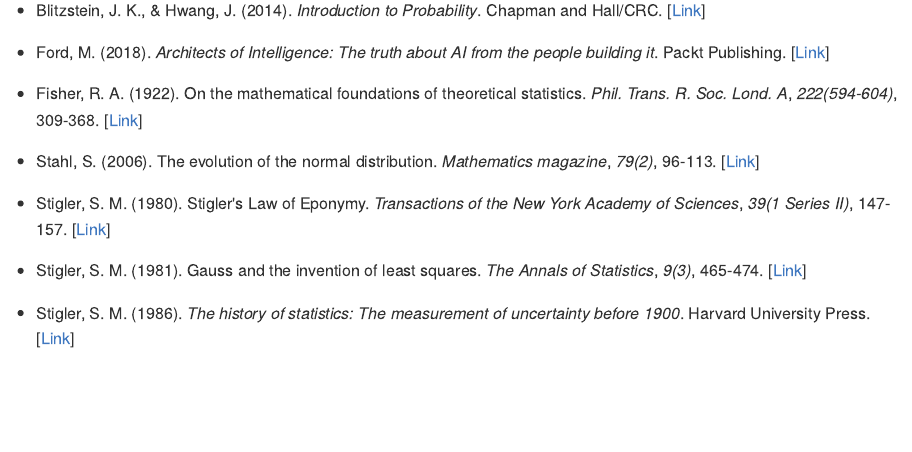
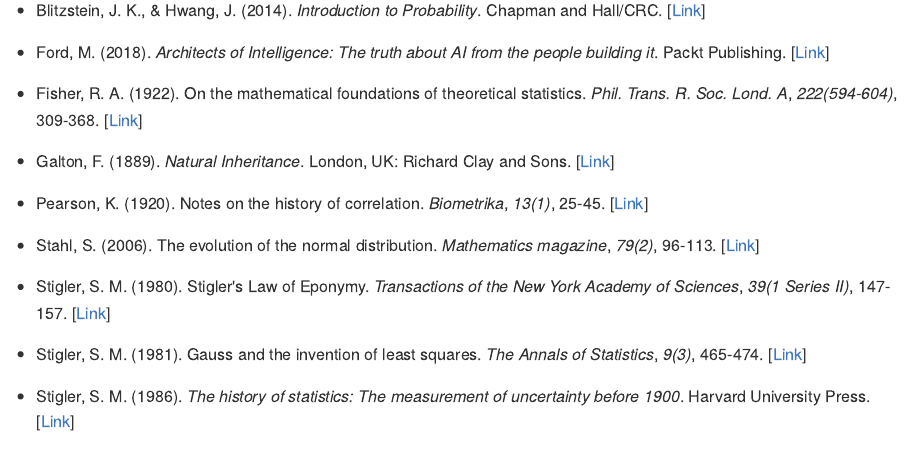
Before and after one commit to fdabl/fdabl.github.io, an R Markdown document (_source/2018-01-11-Curve-Fitting-Gaussian.Rmd): the page in a window 1100 px wide, from 10900 px down. The pictures show the output file _posts/2018-01-11-Curve-Fitting-Gaussian.md that the author committed with the source, drawn offline in the style of GitHub.

Commit message:
small fix

```diff
--- a/_source/2018-01-11-Curve-Fitting-Gaussian.Rmd
+++ b/_source/2018-01-11-Curve-Fitting-Gaussian.Rmd
@@ -712,6 +712,10 @@
 
 - Fisher, R. A. (1922). On the mathematical foundations of theoretical statistics. *Phil. Trans. R. Soc. Lond. A*, *222(594-604)*, 309-368. [[Link](https://royalsocietypublishing.org/doi/abs/10.1098/rsta.1922.0009)]
 
+- Galton, F. (1889). *Natural Inheritance*. London, UK: Richard Clay and Sons. [[Link](http://galton.org/books/natural-inheritance/pdf/galton-nat-inh-1up-clean.pdf)]
+
+- Pearson, K. (1920). Notes on the history of correlation. *Biometrika*, *13(1)*, 25-45. [[Link](https://www.jstor.org/stable/2331722?seq=1#metadata_info_tab_contents)]
+
 - Stahl, S. (2006). The evolution of the normal distribution. *Mathematics magazine*, *79(2)*, 96-113. [[Link](https://www.tandfonline.com/doi/abs/10.1080/0025570X.2006.11953386?journalCode=umma20)]
 
 - Stigler, S. M. (1980). Stigler's Law of Eponymy. *Transactions of the New York Academy of Sciences*, *39(1 Series II)*, 147-157. [[Link](https://nyaspubs.onlinelibrary.wiley.com/doi/abs/10.1111/j.2164-0947.1980.tb02775.x)]
```
Also changed, not shown: _posts/2018-01-11-Curve-Fitting-Gaussian.md (+4 -0 lines).
